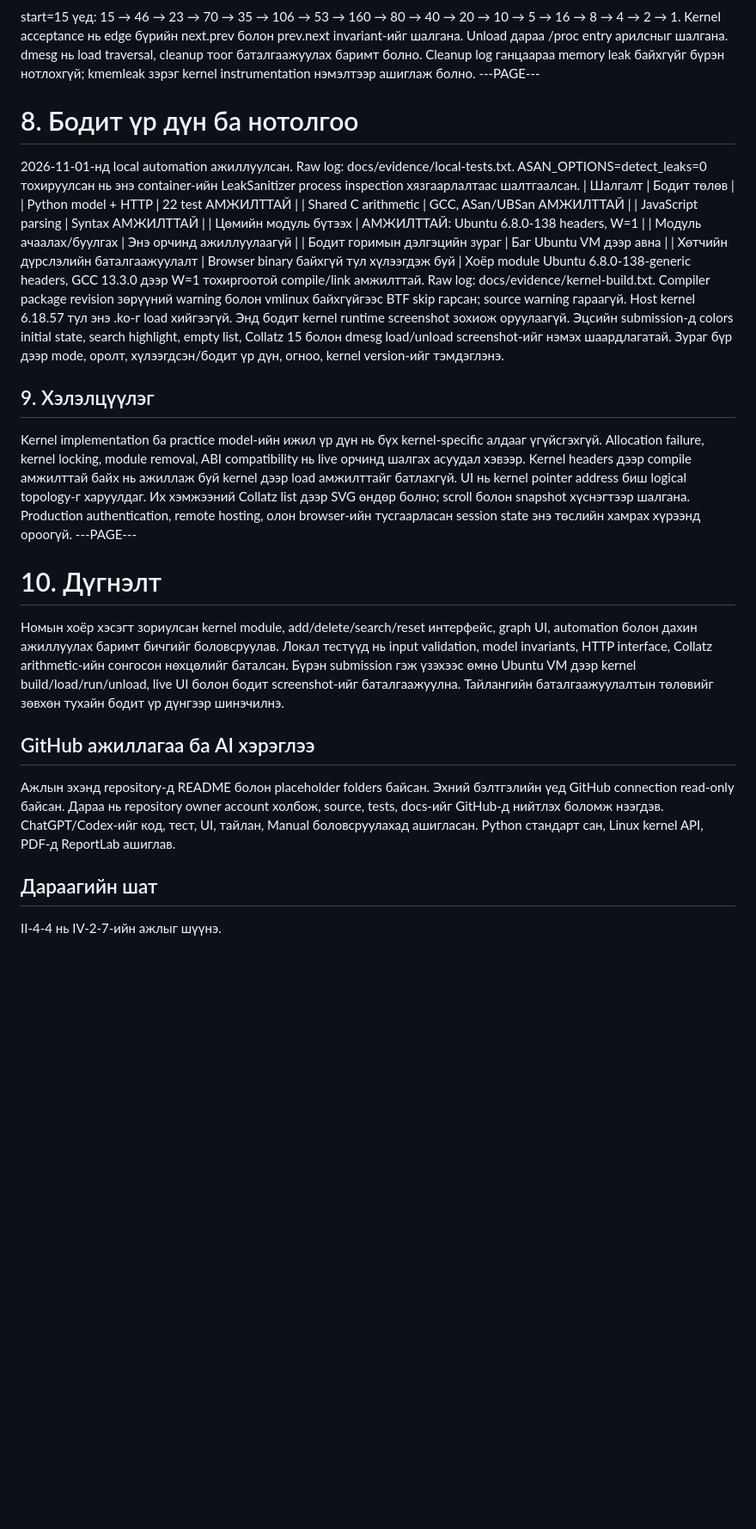
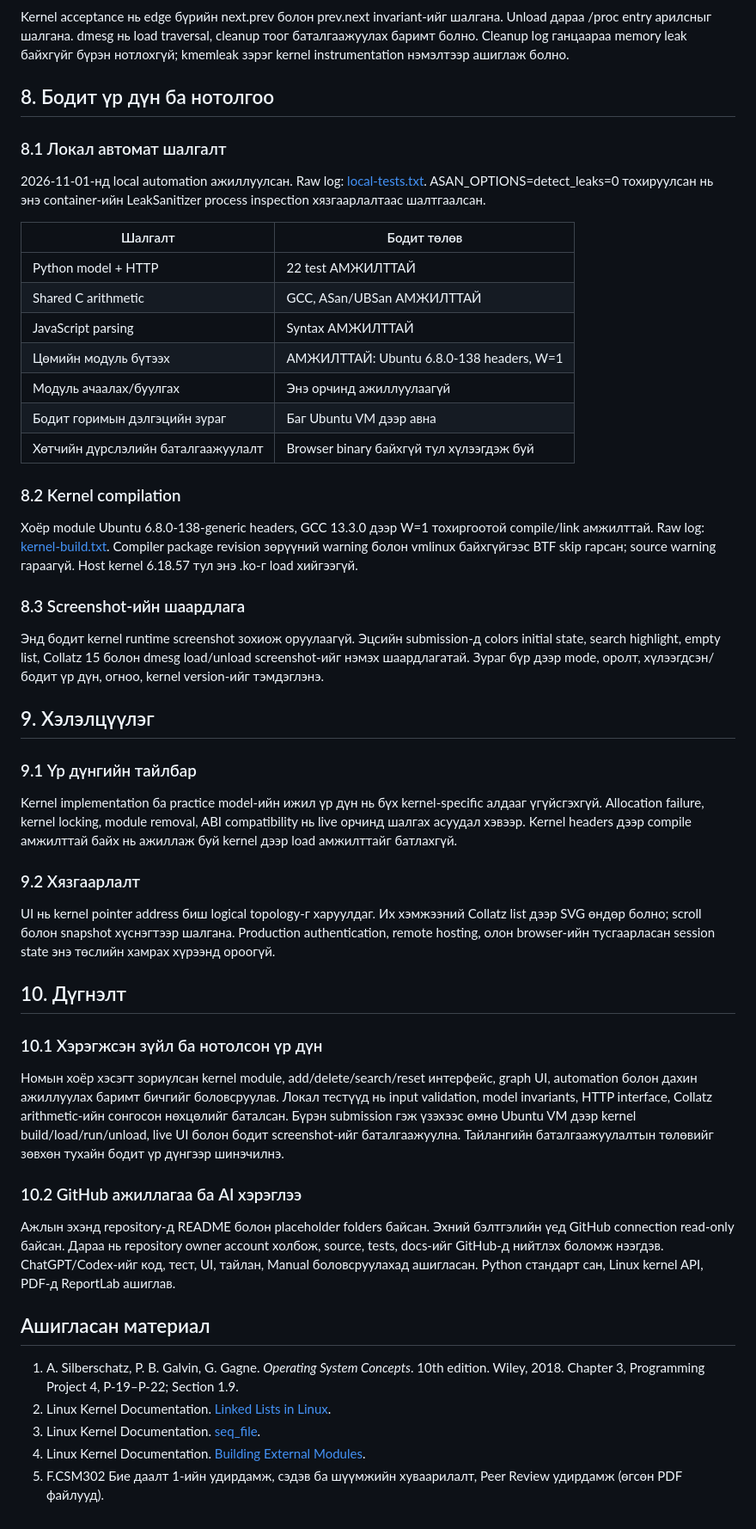
Before and after one commit to Tergel0923/CSM302-2-4-4, a Markdown page: docs/Report.md, the part around one of its changes. Shown at 86% size. Rendered like a GitHub page; blank space fills up the shorter version.

```diff
--- a/docs/Report.md
+++ b/docs/Report.md
@@ -84,8 +186,12 @@ start=15 үед: 15 → 46 → 23 → 70 → 35 → 106 → 53 → 160 → 80
 Kernel acceptance нь edge бүрийн next.prev болон prev.next invariant-ийг шалгана. Unload дараа /proc entry арилсныг шалгана. dmesg нь load traversal, cleanup тоог баталгаажуулах баримт болно. Cleanup log ганцаараа memory leak байхгүйг бүрэн нотлохгүй; kmemleak зэрэг kernel instrumentation нэмэлтээр ашиглаж болно.
----PAGE---
-# 8. Бодит үр дүн ба нотолгоо
-2026-11-01-нд local automation ажиллуулсан. Raw log: docs/evidence/local-tests.txt. ASAN_OPTIONS=detect_leaks=0 тохируулсан нь энэ container-ийн LeakSanitizer process inspection хязгаарлалтаас шалтгаалсан.
+
+## 8. Бодит үр дүн ба нотолгоо
+
+### 8.1 Локал автомат шалгалт
+2026-11-01-нд local automation ажиллуулсан. Raw log: [local-tests.txt](evidence/local-tests.txt). ASAN_OPTIONS=detect_leaks=0 тохируулсан нь энэ container-ийн LeakSanitizer process inspection хязгаарлалтаас шалтгаалсан.
+
 | Шалгалт | Бодит төлөв |
+| --- | --- |
 | Python model + HTTP | 22 test АМЖИЛТТАЙ |
 | Shared C arithmetic | GCC, ASan/UBSan АМЖИЛТТАЙ |
 | JavaScript parsing | Syntax АМЖИЛТТАЙ |
@@ -93,17 +199,34 @@ Kernel acceptance нь edge бүрийн next.prev болон prev.next invarian
 | Модуль ачаалах/буулгах | Энэ орчинд ажиллуулаагүй |
 | Бодит горимын дэлгэцийн зураг | Баг Ubuntu VM дээр авна |
 | Хөтчийн дүрслэлийн баталгаажуулалт | Browser binary байхгүй тул хүлээгдэж буй |
-Хоёр module Ubuntu 6.8.0-138-generic headers, GCC 13.3.0 дээр W=1 тохиргоотой compile/link амжилттай. Raw log: docs/evidence/kernel-build.txt. Compiler package revision зөрүүний warning болон vmlinux байхгүйгээс BTF skip гарсан; source warning гараагүй. Host kernel 6.18.57 тул энэ .ko-г load хийгээгүй.
+
+### 8.2 Kernel compilation
+
+Хоёр module Ubuntu 6.8.0-138-generic headers, GCC 13.3.0 дээр W=1 тохиргоотой compile/link амжилттай. Raw log: [kernel-build.txt](evidence/kernel-build.txt). Compiler package revision зөрүүний warning болон vmlinux байхгүйгээс BTF skip гарсан; source warning гараагүй. Host kernel 6.18.57 тул энэ .ko-г load хийгээгүй.
+### 8.3 Screenshot-ийн шаардлага
+
 Энд бодит kernel runtime screenshot зохиож оруулаагүй. Эцсийн submission-д colors initial state, search highlight, empty list, Collatz 15 болон dmesg load/unload screenshot-ийг нэмэх шаардлагатай. Зураг бүр дээр mode, оролт, хүлээгдсэн/бодит үр дүн, огноо, kernel version-ийг тэмдэглэнэ.
 ## 9. Хэлэлцүүлэг
+
+### 9.1 Үр дүнгийн тайлбар
 Kernel implementation ба practice model-ийн ижил үр дүн нь бүх kernel-specific алдааг үгүйсгэхгүй. Allocation failure, kernel locking, module removal, ABI compatibility нь live орчинд шалгах асуудал хэвээр. Kernel headers дээр compile амжилттай байх нь ажиллаж буй kernel дээр load амжилттайг батлахгүй.
+### 9.2 Хязгаарлалт
+
 UI нь kernel pointer address биш logical topology-г харуулдаг. Их хэмжээний Collatz list дээр SVG өндөр болно; scroll болон snapshot хүснэгтээр шалгана. Production authentication, remote hosting, олон browser-ийн тусгаарласан session state энэ төслийн хамрах хүрээнд ороогүй.
----PAGE---
-# 10. Дүгнэлт
+
+## 10. Дүгнэлт
+
+### 10.1 Хэрэгжсэн зүйл ба нотолсон үр дүн
 Номын хоёр хэсэгт зориулсан kernel module, add/delete/search/reset интерфейс, graph UI, automation болон дахин ажиллуулах баримт бичгийг боловсруулав. Локал тестүүд нь input validation, model invariants, HTTP interface, Collatz arithmetic-ийн сонгосон нөхцөлийг баталсан.
 Бүрэн submission гэж үзэхээс өмнө Ubuntu VM дээр kernel build/load/run/unload, live UI болон бодит screenshot-ийг баталгаажуулна. Тайлангийн баталгаажуулалтын төлөвийг зөвхөн тухайн бодит үр дүнгээр шинэчилнэ.
-## GitHub ажиллагаа ба AI хэрэглээ
+### 10.2 GitHub ажиллагаа ба AI хэрэглээ
 Ажлын эхэнд repository-д README болон placeholder folders байсан. Эхний бэлтгэлийн үед GitHub connection read-only байсан. Дараа нь repository owner account холбож, source, tests, docs-ийг GitHub-д нийтлэх боломж нээгдэв.
 ChatGPT/Codex-ийг код, тест, UI, тайлан, Manual боловсруулахад ашигласан. Python стандарт сан, Linux kernel API, PDF-д ReportLab ашиглав.
-## Дараагийн шат
-II-4-4 нь IV-2-7-ийн ажлыг шүүнэ.
+
+## Ашигласан материал
+
+1. A. Silberschatz, P. B. Galvin, G. Gagne. *Operating System Concepts*. 10th edition. Wiley, 2018. Chapter 3, Programming Project 4, P-19–P-22; Section 1.9.
+2. Linux Kernel Documentation. [Linked Lists in Linux](https://docs.kernel.org/core-api/list.html).
+3. Linux Kernel Documentation. [seq_file](https://docs.kernel.org/filesystems/seq_file.html).
+4. Linux Kernel Documentation. [Building External Modules](https://docs.kernel.org/kbuild/modules.html).
+5. F.CSM302 Бие даалт 1-ийн удирдамж, сэдэв ба шүүмжийн хуваарилалт, Peer Review удирдамж (өгсөн PDF файлууд).
```
Also changed, not shown: other parts of docs/Report.md (+128 -26 lines), docs/Manual.md (+172 -85 lines).
